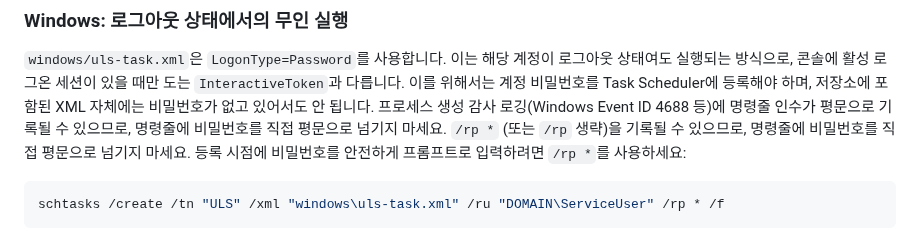
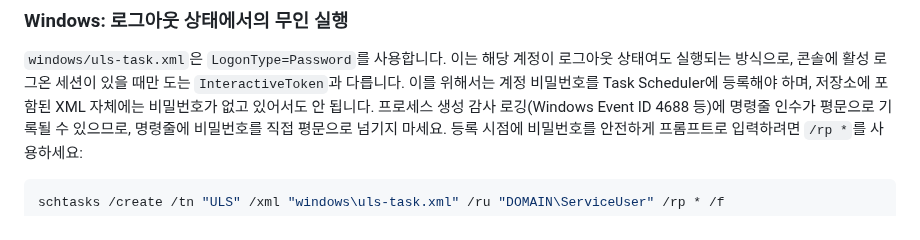
Before and after one commit to Just-Simple0/Syllva, a Markdown page: deployment/README.ko.md, the part around the change. GitHub-like rendering.

Commit message:
docs: remove duplicate sentence in Korean Windows scheduler README

```diff
--- a/deployment/README.ko.md
+++ b/deployment/README.ko.md
@@ -77,7 +77,6 @@ macOS에서는 수정한 plist를 `plutil -lint`로 검증한 뒤 등록합니
 실행되는 방식으로, 콘솔에 활성 로그온 세션이 있을 때만 도는 `InteractiveToken`과 다릅니다. 이를
 위해서는 계정 비밀번호를 Task Scheduler에 등록해야 하며, 저장소에 포함된 XML 자체에는 비밀번호가
 없고 있어서도 안 됩니다. 프로세스 생성 감사 로깅(Windows Event ID 4688 등)에 명령줄 인수가 평문으로
-기록될 수 있으므로, 명령줄에 비밀번호를 직접 평문으로 넘기지 마세요. `/rp *` (또는 `/rp` 생략)을
 기록될 수 있으므로, 명령줄에 비밀번호를 직접 평문으로 넘기지 마세요. 등록 시점에 비밀번호를
 안전하게 프롬프트로 입력하려면 `/rp *`를 사용하세요:
 
```
